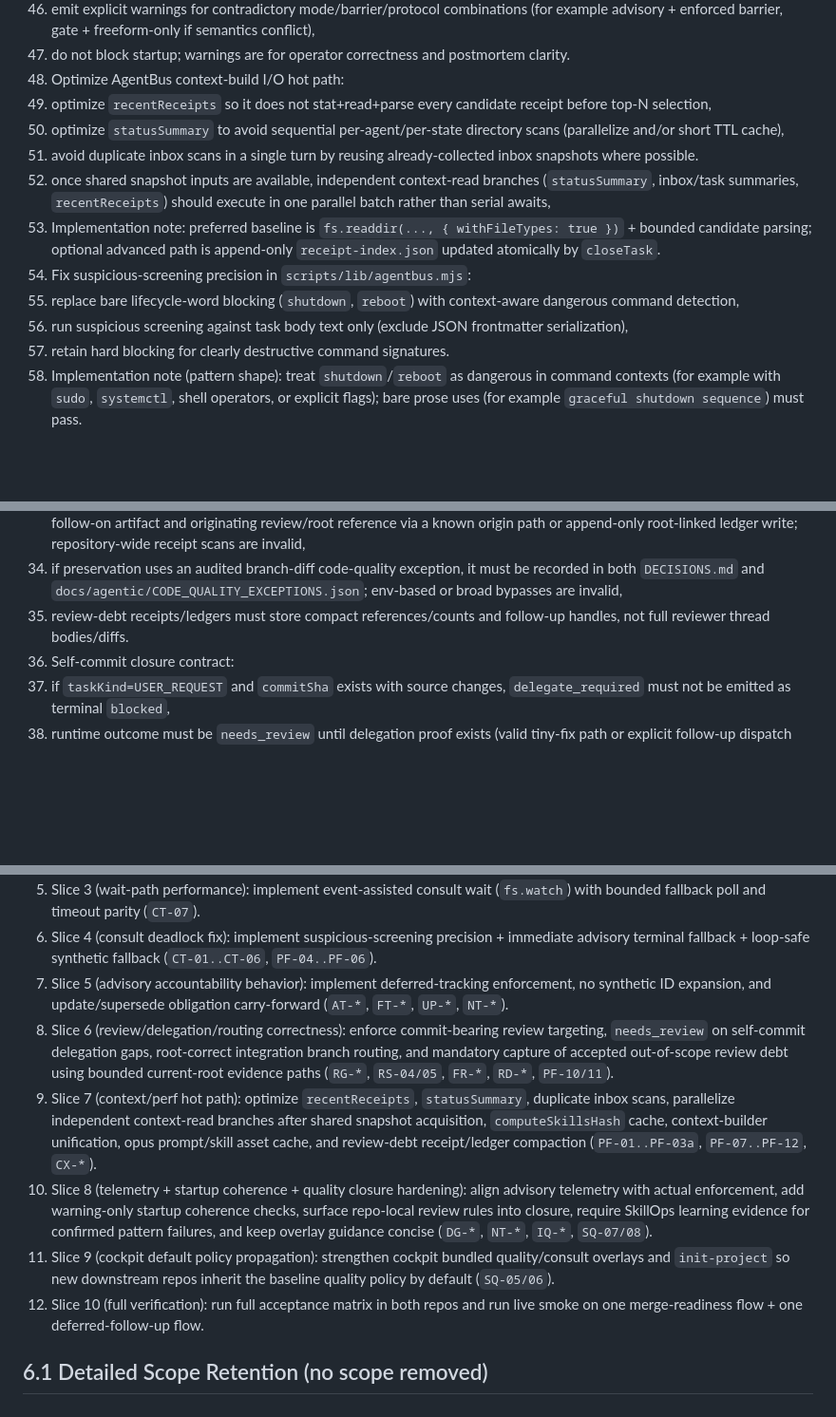
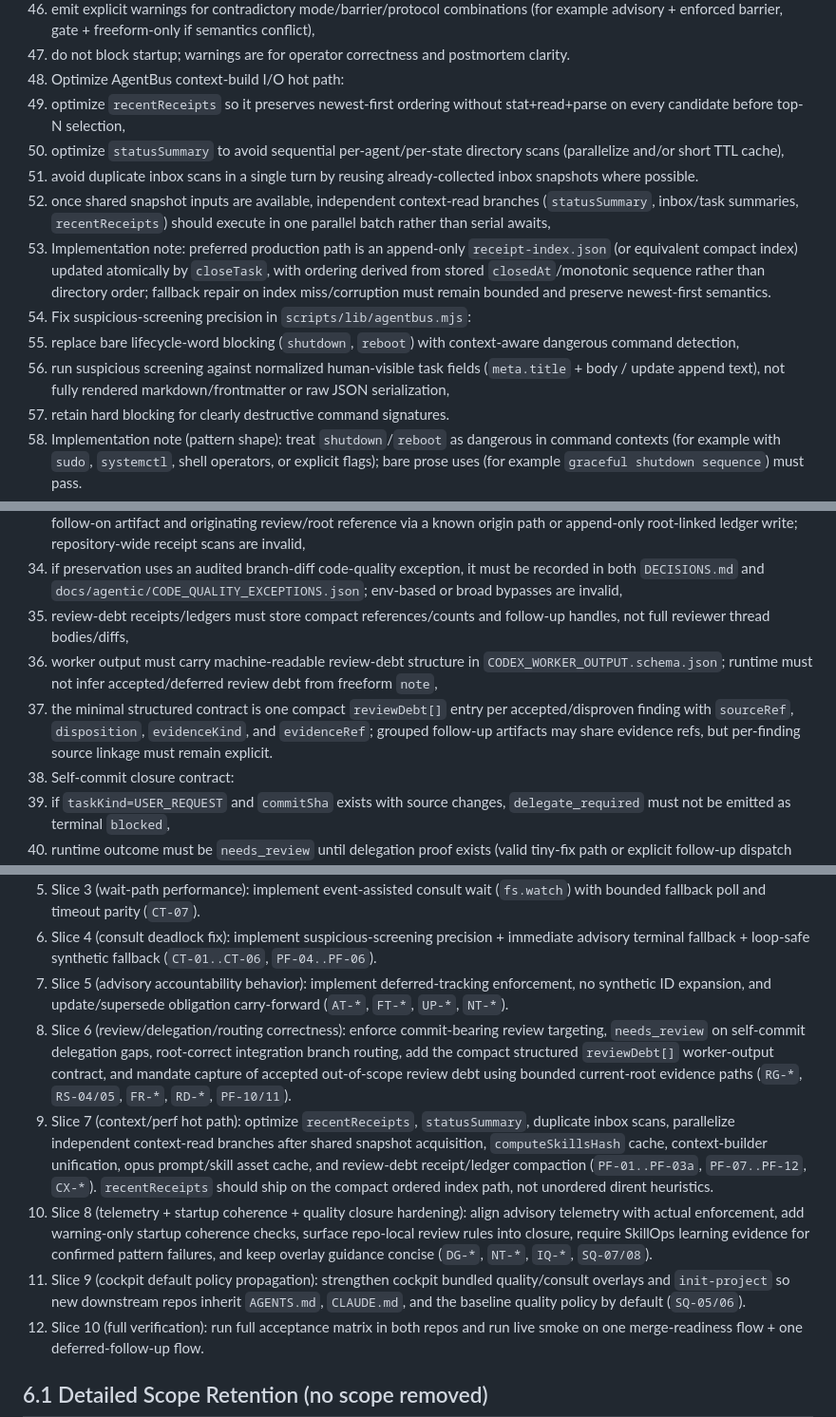
Before and after one commit to future3OOO/agentic-cockpit, a Markdown page: .codex/plans/OPUS_ADVISORY_COVERAGE_PLAN_AND_ACCEPTANCE_MATRIX_V1.md, 3 parts joined by grey strips. Shown at 95% size. GitHub-like rendering; blank space fills up the shorter version.

Commit message:
docs(plan): tighten matrix implementation contracts

```diff
--- a/.codex/plans/OPUS_ADVISORY_COVERAGE_PLAN_AND_ACCEPTANCE_MATRIX_V1.md
+++ b/.codex/plans/OPUS_ADVISORY_COVERAGE_PLAN_AND_ACCEPTANCE_MATRIX_V1.md
@@ -248,14 +249,14 @@ Phase 2 scope:
    1. emit explicit warnings for contradictory mode/barrier/protocol combinations (for example advisory + enforced barrier, gate + freeform-only if semantics conflict),
    2. do not block startup; warnings are for operator correctness and postmortem clarity.
 21. Optimize AgentBus context-build I/O hot path:
-   1. optimize `recentReceipts` so it does not stat+read+parse every candidate receipt before top-N selection,
+   1. optimize `recentReceipts` so it preserves newest-first ordering without stat+read+parse on every candidate before top-N selection,
    2. optimize `statusSummary` to avoid sequential per-agent/per-state directory scans (parallelize and/or short TTL cache),
    3. avoid duplicate inbox scans in a single turn by reusing already-collected inbox snapshots where possible.
    4. once shared snapshot inputs are available, independent context-read branches (`statusSummary`, inbox/task summaries, `recentReceipts`) should execute in one parallel batch rather than serial awaits,
-   5. Implementation note: preferred baseline is `fs.readdir(..., { withFileTypes: true })` + bounded candidate parsing; optional advanced path is append-only `receipt-index.json` updated atomically by `closeTask`.
+   5. Implementation note: preferred production path is an append-only `receipt-index.json` (or equivalent compact index) updated atomically by `closeTask`, with ordering derived from stored `closedAt`/monotonic sequence rather than directory order; fallback repair on index miss/corruption must remain bounded and preserve newest-first semantics.
 22. Fix suspicious-screening precision in `scripts/lib/agentbus.mjs`:
    1. replace bare lifecycle-word blocking (`shutdown`, `reboot`) with context-aware dangerous command detection,
-   2. run suspicious screening against task body text only (exclude JSON frontmatter serialization),
+   2. run suspicious screening against normalized human-visible task fields (`meta.title` + body / update append text), not fully rendered markdown/frontmatter or raw JSON serialization,
    3. retain hard blocking for clearly destructive command signatures.
    4. Implementation note (pattern shape): treat `shutdown`/`reboot` as dangerous in command contexts (for example with `sudo`, `systemctl`, shell operators, or explicit flags); bare prose uses (for example `graceful shutdown sequence`) must pass.
 23. Add worker-local caching/refactor for repeated immutable reads:
@@ -331,7 +333,9 @@ Phase 2 scope:
    6. disproven or non-actionable findings may close without follow-up only with explicit evidence-backed rationale and `invalid_or_not_actionable` telemetry,
    7. if merge/closure happens before the debt is fixed, the originating root receipt/ledger must preserve the linked post-merge follow-on artifact and originating review/root reference via a known origin path or append-only root-linked ledger write; repository-wide receipt scans are invalid,
    8. if preservation uses an audited branch-diff code-quality exception, it must be recorded in both `DECISIONS.md` and `docs/agentic/CODE_QUALITY_EXCEPTIONS.json`; env-based or broad bypasses are invalid,
-   9. review-debt receipts/ledgers must store compact references/counts and follow-up handles, not full reviewer thread bodies/diffs.
+   9. review-debt receipts/ledgers must store compact references/counts and follow-up handles, not full reviewer thread bodies/diffs,
+   10. worker output must carry machine-readable review-debt structure in `CODEX_WORKER_OUTPUT.schema.json`; runtime must not infer accepted/deferred review debt from freeform `note`,
+   11. the minimal structured contract is one compact `reviewDebt[]` entry per accepted/disproven finding with `sourceRef`, `disposition`, `evidenceKind`, and `evidenceRef`; grouped follow-up artifacts may share evidence refs, but per-finding source linkage must remain explicit.
 15. Self-commit closure contract:
    1. if `taskKind=USER_REQUEST` and `commitSha` exists with source changes, `delegate_required` must not be emitted as terminal `blocked`,
    2. runtime outcome must be `needs_review` until delegation proof exists (valid tiny-fix path or explicit follow-up dispatch evidence),
@@ -599,10 +605,10 @@ Phase 2 scope:
 5. Slice 3 (wait-path performance): implement event-assisted consult wait (`fs.watch`) with bounded fallback poll and timeout parity (`CT-07`).
 6. Slice 4 (consult deadlock fix): implement suspicious-screening precision + immediate advisory terminal fallback + loop-safe synthetic fallback (`CT-01..CT-06`, `PF-04..PF-06`).
 7. Slice 5 (advisory accountability behavior): implement deferred-tracking enforcement, no synthetic ID expansion, and update/supersede obligation carry-forward (`AT-*`, `FT-*`, `UP-*`, `NT-*`).
-8. Slice 6 (review/delegation/routing correctness): enforce commit-bearing review targeting, `needs_review` on self-commit delegation gaps, root-correct integration branch routing, and mandatory capture of accepted out-of-scope review debt using bounded current-root evidence paths (`RG-*`, `RS-04/05`, `FR-*`, `RD-*`, `PF-10/11`).
-9. Slice 7 (context/perf hot path): optimize `recentReceipts`, `statusSummary`, duplicate inbox scans, parallelize independent context-read branches after shared snapshot acquisition, `computeSkillsHash` cache, context-builder unification, opus prompt/skill asset cache, and review-debt receipt/ledger compaction (`PF-01..PF-03a`, `PF-07..PF-12`, `CX-*`).
+8. Slice 6 (review/delegation/routing correctness): enforce commit-bearing review targeting, `needs_review` on self-commit delegation gaps, root-correct integration branch routing, add the compact structured `reviewDebt[]` worker-output contract, and mandate capture of accepted out-of-scope review debt using bounded current-root evidence paths (`RG-*`, `RS-04/05`, `FR-*`, `RD-*`, `PF-10/11`).
+9. Slice 7 (context/perf hot path): optimize `recentReceipts`, `statusSummary`, duplicate inbox scans, parallelize independent context-read branches after shared snapshot acquisition, `computeSkillsHash` cache, context-builder unification, opus prompt/skill asset cache, and review-debt receipt/ledger compaction (`PF-01..PF-03a`, `PF-07..PF-12`, `CX-*`). `recentReceipts` should ship on the compact ordered index path, not unordered dirent heuristics.
 10. Slice 8 (telemetry + startup coherence + quality closure hardening): align advisory telemetry with actual enforcement, add warning-only startup coherence checks, surface repo-local review rules into closure, require SkillOps learning evidence for confirmed pattern failures, and keep overlay guidance concise (`DG-*`, `NT-*`, `IQ-*`, `SQ-07/08`).
-11. Slice 9 (cockpit default policy propagation): strengthen cockpit bundled quality/consult overlays and `init-project` so new downstream repos inherit the baseline quality policy by default (`SQ-05/06`).
+11. Slice 9 (cockpit default policy propagation): strengthen cockpit bundled quality/consult overlays and `init-project` so new downstream repos inherit `AGENTS.md`, `CLAUDE.md`, and the baseline quality policy by default (`SQ-05/06`).
 12. Slice 10 (full verification): run full acceptance matrix in both repos and run live smoke on one merge-readiness flow + one deferred-follow-up flow.
 
 ## 6.1 Detailed Scope Retention (no scope removed)
```
Also changed, not shown: other parts of .codex/plans/OPUS_ADVISORY_COVERAGE_PLAN_AND_ACCEPTANCE_MATRIX_V1.md (+11 -7 lines).
